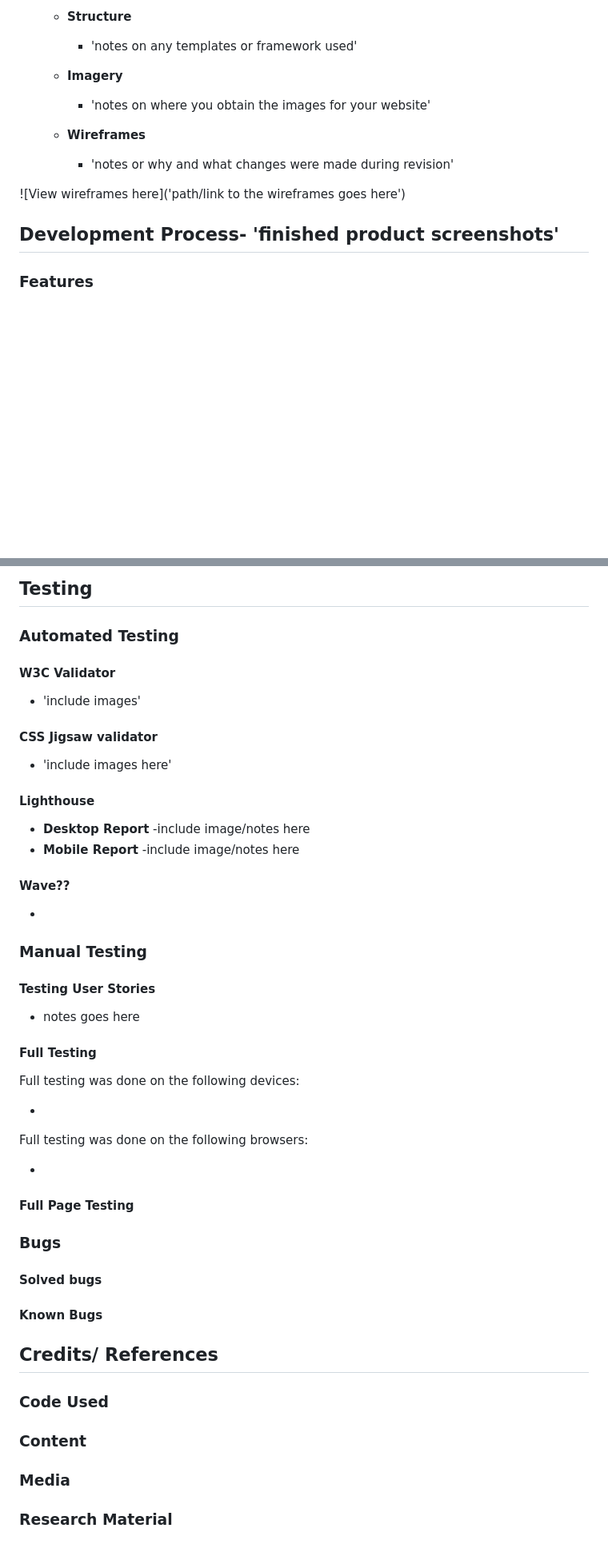
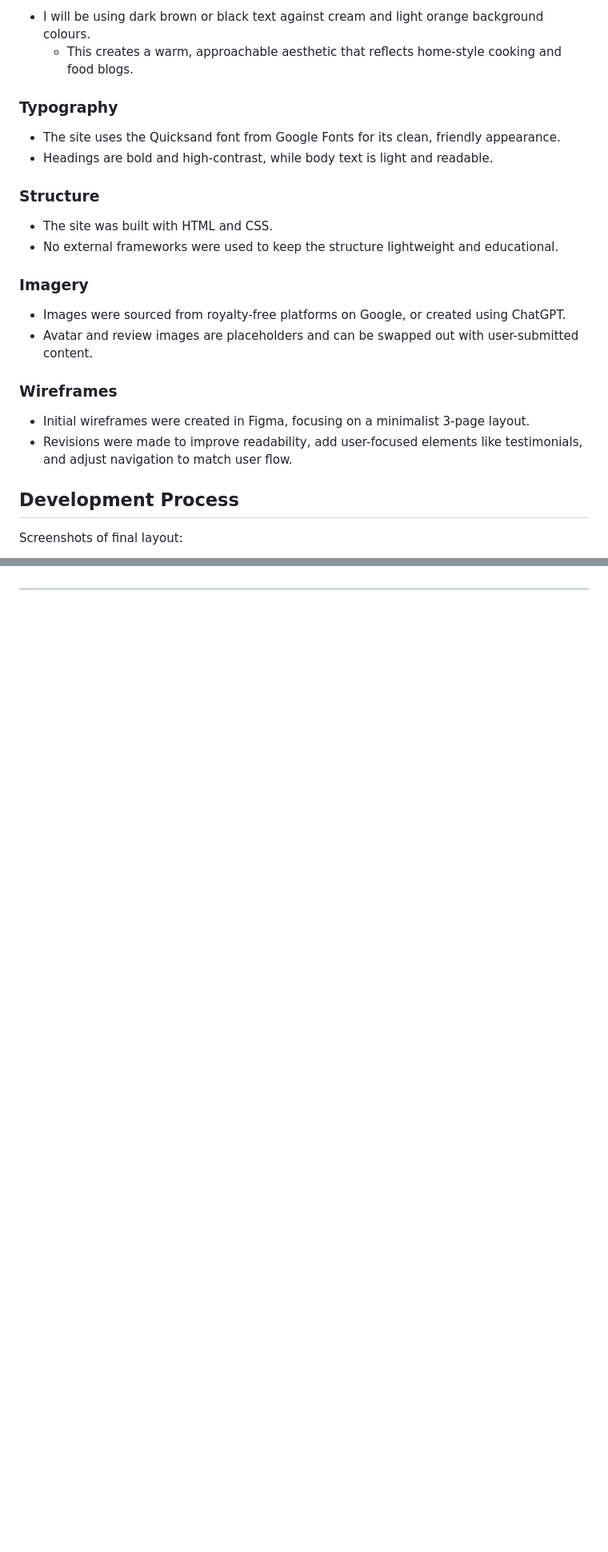
Before and after one commit to maleehaa11/personal-webpage, a Markdown page: README.md, 2 parts joined by grey strips. Shown at 80% size. GitHub-like rendering; blank space fills up the shorter version.

```diff
--- a/README.md
+++ b/README.md
@@ -48,18 +46,25 @@ and recipes to fit your lifestyle.
 
-  - **Structure**
-    - 'notes on any templates or framework used'
+- I will be using dark brown or black text against cream and light orange background colours.
+  - This creates a warm, approachable aesthetic that reflects home-style cooking and food blogs.
 
-  - **Imagery**
-    -  'notes on where you obtain the images for your website'
+### Typography
+- The site uses the Quicksand font from Google Fonts for its clean, friendly appearance.
+- Headings are bold and high-contrast, while body text is light and readable.
 
-  - **Wireframes**
-    - 'notes or why and what changes were made during revision'
+### Structure
+- The site was built with HTML and CSS.
+- No external frameworks were used to keep the structure lightweight and educational.
 
- ![View wireframes here]('path/link to the wireframes goes here')
+### Imagery
+- Images were sourced from royalty-free platforms on Google, or created using ChatGPT.
+- Avatar and review images are placeholders and can be swapped out with user-submitted content.
 
-## Development Process-  'finished product screenshots'
+### Wireframes
+- Initial wireframes were created in Figma, focusing on a minimalist 3-page layout.
+- Revisions were made to improve readability, add user-focused elements like testimonials, and adjust navigation to match user flow.
 
 
+## Development Process
 
-### Features
+Screenshots of final layout:
 
@@ -103,60 +108,3 @@ and recipes to fit your lifestyle.
 
 
-## Testing
-
-### Automated Testing
-
-#### W3C Validator
-
-- 'include images'
-
-#### CSS Jigsaw validator
-
-- 'include images here'
-
-#### Lighthouse
-
-- **Desktop Report**
--include image/notes here
-- **Mobile Report**
--include image/notes here
-
-#### Wave??
-
--
-
-### Manual Testing
-
-#### Testing User Stories
-
-- notes goes here
-
-#### Full Testing
-
-Full testing was done on the following devices:
-
--
-
-Full testing was done on the following browsers:
-
--
-
-#### Full Page Testing
-
-### Bugs
-
-#### Solved bugs
-
-
-#### Known Bugs
-
-
-## Credits/ References
-
-### Code Used
-
-### Content
-
-### Media
-
-### Research Material
+---
```
Also changed, not shown: other parts of README.md (+32 -34 lines).
